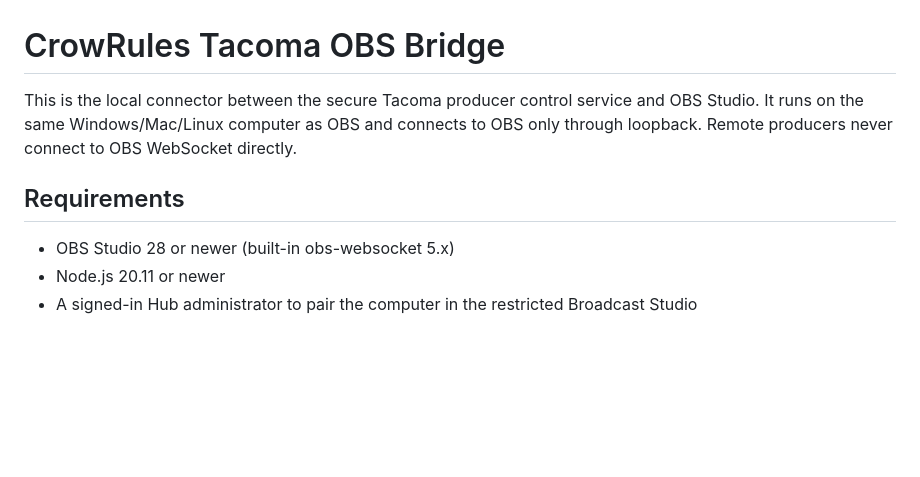
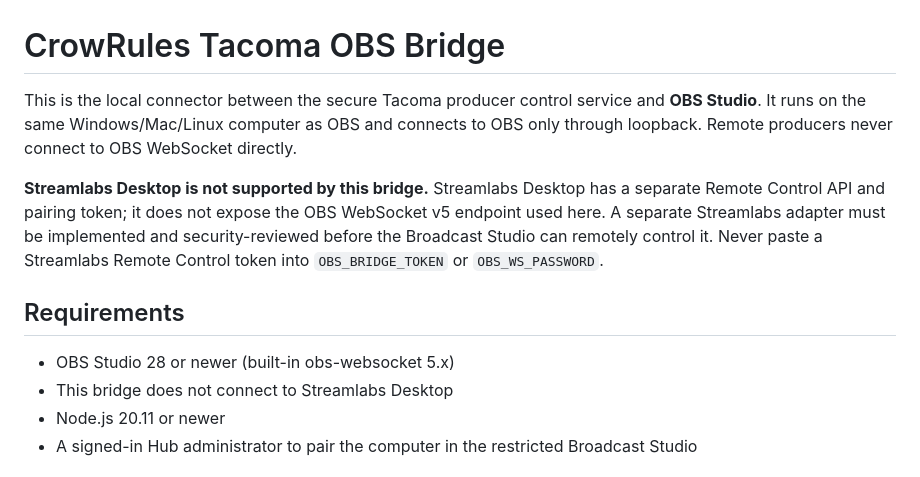
Before and after one commit to crowrulesentertainment-oss/tacoma, a Markdown page: new-years-eve-2027/obs-bridge/README.md, the part around the change. GitHub-like rendering; blank space fills up the shorter version.

Commit message:
Clarify OBS bridge scope and Streamlabs integration boundary

```diff
--- a/new-years-eve-2027/obs-bridge/README.md
+++ b/new-years-eve-2027/obs-bridge/README.md
@@ -1,10 +1,13 @@
 # CrowRules Tacoma OBS Bridge
 
-This is the local connector between the secure Tacoma producer control service and OBS Studio. It runs on the same Windows/Mac/Linux computer as OBS and connects to OBS only through loopback. Remote producers never connect to OBS WebSocket directly.
+This is the local connector between the secure Tacoma producer control service and **OBS Studio**. It runs on the same Windows/Mac/Linux computer as OBS and connects to OBS only through loopback. Remote producers never connect to OBS WebSocket directly.
+
+**Streamlabs Desktop is not supported by this bridge.** Streamlabs Desktop has a separate Remote Control API and pairing token; it does not expose the OBS WebSocket v5 endpoint used here. A separate Streamlabs adapter must be implemented and security-reviewed before the Broadcast Studio can remotely control it. Never paste a Streamlabs Remote Control token into `OBS_BRIDGE_TOKEN` or `OBS_WS_PASSWORD`.
 
 ## Requirements
 
 - OBS Studio 28 or newer (built-in obs-websocket 5.x)
+- This bridge does not connect to Streamlabs Desktop
 - Node.js 20.11 or newer
 - A signed-in Hub administrator to pair the computer in the restricted Broadcast Studio
 
```
